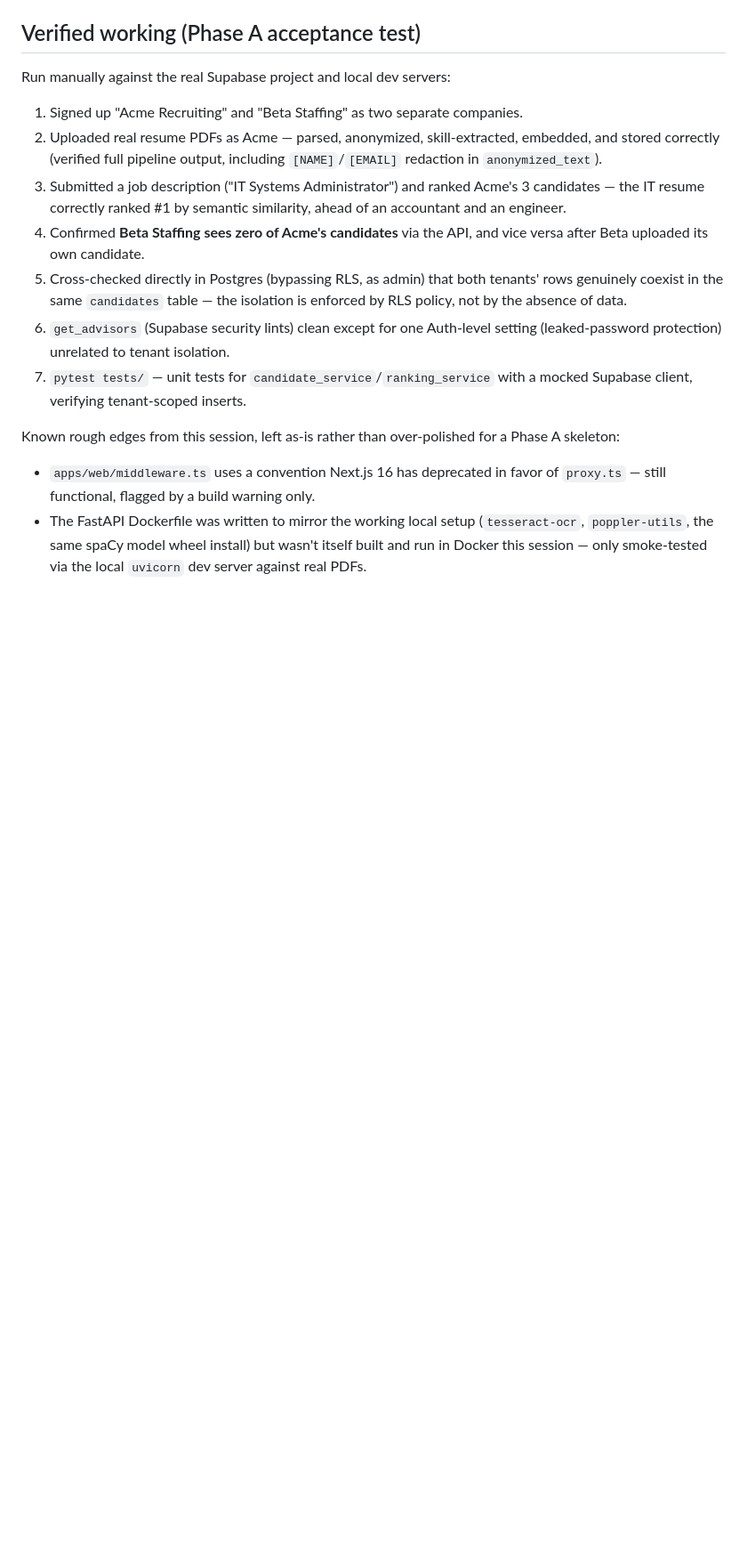
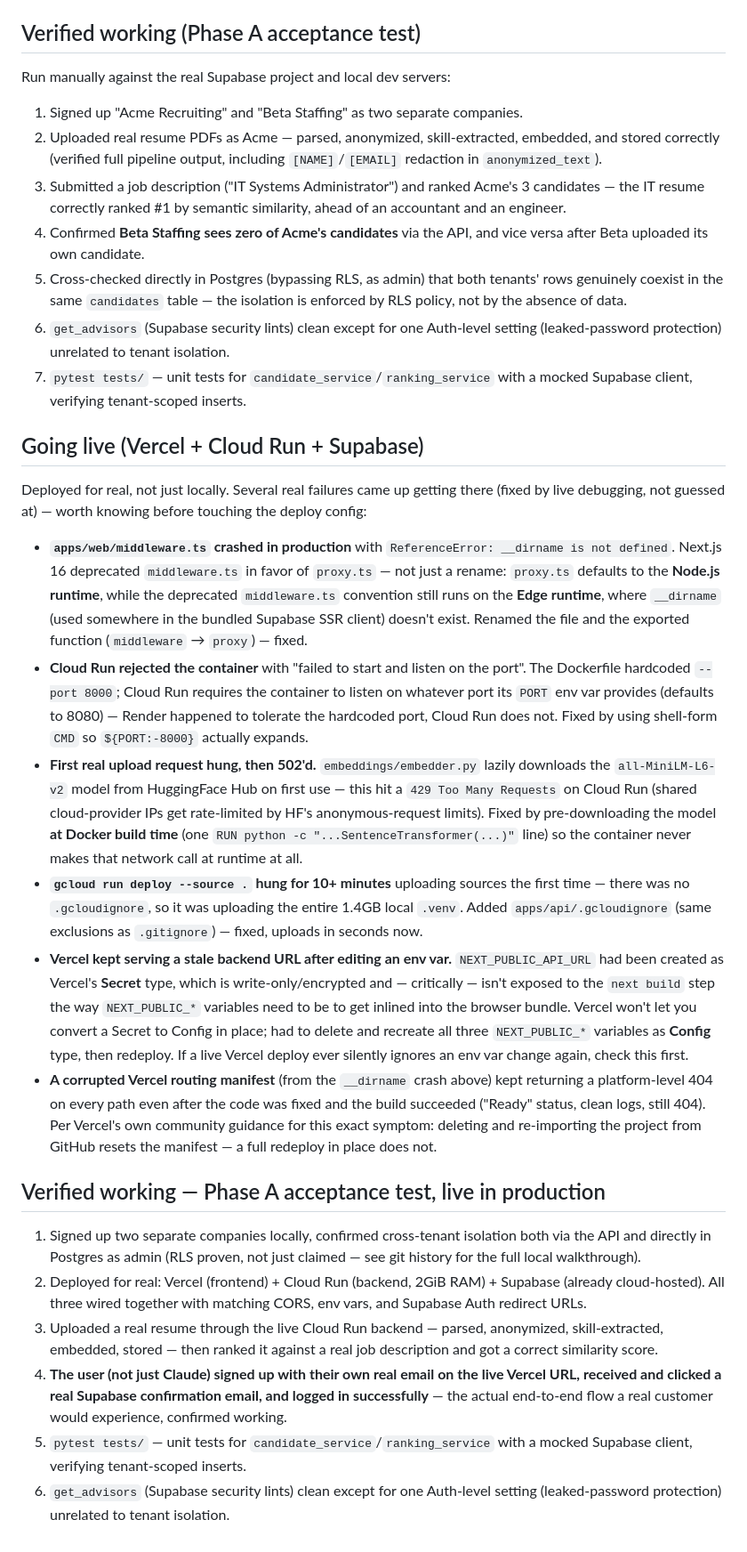
Before and after one commit to FullyMed/My_Projects, a Markdown page: Data_Science/Talent_AI/README.md, the part around one of its changes. Shown at 89% size. GitHub-like rendering; blank space fills up the shorter version.

Commit message:
Document live deployment: Vercel + Cloud Run + Supabase
Records the actual production setup and every real failure hit getting
there (Next.js 16 middleware->proxy Edge/Node runtime split, Cloud Run's
strict PORT contract vs. Render's leniency, HuggingFace rate-limiting on
runtime model downloads, a missing .gcloudignore uploading a 1.4GB .venv,
Vercel's Secret-type env vars never reaching the build step, and a
corrupted Vercel routing manifest needing a full project re-import to
clear) -- so Phase B+ starts from an accurate account of what's live and
why, not just what's in this session's transcript.

Live-verified beyond Claude's own testing: the user signed up with their
own real email on the live Vercel URL, received and clicked a real
Supabase confirmation email, and logged in successfully.

```diff
--- a/Data_Science/Talent_AI/README.md
+++ b/Data_Science/Talent_AI/README.md
@@ -128,11 +151,66 @@ Run manually against the real Supabase project and local dev servers:
 7. `pytest tests/` — unit tests for `candidate_service`/`ranking_service`
    with a mocked Supabase client, verifying tenant-scoped inserts.
 
-Known rough edges from this session, left as-is rather than over-polished
-for a Phase A skeleton:
-- `apps/web/middleware.ts` uses a convention Next.js 16 has deprecated in
-  favor of `proxy.ts` — still functional, flagged by a build warning only.
-- The FastAPI Dockerfile was written to mirror the working local setup
-  (`tesseract-ocr`, `poppler-utils`, the same spaCy model wheel install) but
-  wasn't itself built and run in Docker this session — only smoke-tested via
-  the local `uvicorn` dev server against real PDFs.
+## Going live (Vercel + Cloud Run + Supabase)
+
+Deployed for real, not just locally. Several real failures came up getting
+there (fixed by live debugging, not guessed at) — worth knowing before
+touching the deploy config:
+
+- **`apps/web/middleware.ts` crashed in production** with
+  `ReferenceError: __dirname is not defined`. Next.js 16 deprecated
+  `middleware.ts` in favor of `proxy.ts` — not just a rename: `proxy.ts`
+  defaults to the **Node.js runtime**, while the deprecated `middleware.ts`
+  convention still runs on the **Edge runtime**, where `__dirname` (used
+  somewhere in the bundled Supabase SSR client) doesn't exist. Renamed the
+  file and the exported function (`middleware` → `proxy`) — fixed.
+- **Cloud Run rejected the container** with "failed to start and listen on
+  the port". The Dockerfile hardcoded `--port 8000`; Cloud Run requires the
+  container to listen on whatever port its `PORT` env var provides (defaults
+  to 8080) — Render happened to tolerate the hardcoded port, Cloud Run does
+  not. Fixed by using shell-form `CMD` so `${PORT:-8000}` actually expands.
+- **First real upload request hung, then 502'd.** `embeddings/embedder.py`
+  lazily downloads the `all-MiniLM-L6-v2` model from HuggingFace Hub on first
+  use — this hit a `429 Too Many Requests` on Cloud Run (shared cloud-provider
+  IPs get rate-limited by HF's anonymous-request limits). Fixed by
+  pre-downloading the model **at Docker build time** (one `RUN python -c
+  "...SentenceTransformer(...)"` line) so the container never makes that
+  network call at runtime at all.
+- **`gcloud run deploy --source .` hung for 10+ minutes** uploading sources
+  the first time — there was no `.gcloudignore`, so it was uploading the
+  entire 1.4GB local `.venv`. Added `apps/api/.gcloudignore` (same exclusions
+  as `.gitignore`) — fixed, uploads in seconds now.
+- **Vercel kept serving a stale backend URL after editing an env var.**
+  `NEXT_PUBLIC_API_URL` had been created as Vercel's **Secret** type, which
+  is write-only/encrypted and — critically — isn't exposed to the `next
+  build` step the way `NEXT_PUBLIC_*` variables need to be to get inlined
+  into the browser bundle. Vercel won't let you convert a Secret to Config in
+  place; had to delete and recreate all three `NEXT_PUBLIC_*` variables as
+  **Config** type, then redeploy. If a live Vercel deploy ever silently
+  ignores an env var change again, check this first.
+- **A corrupted Vercel routing manifest** (from the `__dirname` crash above)
+  kept returning a platform-level 404 on every path even after the code was
+  fixed and the build succeeded ("Ready" status, clean logs, still 404). Per
+  Vercel's own community guidance for this exact symptom: deleting and
+  re-importing the project from GitHub resets the manifest — a full redeploy
+  in place does not.
+
+## Verified working — Phase A acceptance test, live in production
+
+1. Signed up two separate companies locally, confirmed cross-tenant isolation
+   both via the API and directly in Postgres as admin (RLS proven, not just
+   claimed — see git history for the full local walkthrough).
+2. Deployed for real: Vercel (frontend) + Cloud Run (backend, 2GiB RAM) +
+   Supabase (already cloud-hosted). All three wired together with matching
+   CORS, env vars, and Supabase Auth redirect URLs.
+3. Uploaded a real resume through the live Cloud Run backend — parsed,
+   anonymized, skill-extracted, embedded, stored — then ranked it against a
+   real job description and got a correct similarity score.
+4. **The user (not just Claude) signed up with their own real email on the
+   live Vercel URL, received and clicked a real Supabase confirmation email,
+   and logged in successfully** — the actual end-to-end flow a real customer
+   would experience, confirmed working.
+5. `pytest tests/` — unit tests for `candidate_service`/`ranking_service`
+   with a mocked Supabase client, verifying tenant-scoped inserts.
+6. `get_advisors` (Supabase security lints) clean except for one Auth-level
+   setting (leaked-password protection) unrelated to tenant isolation.
```
Also changed, not shown: other parts of Data_Science/Talent_AI/README.md (+27 -4 lines).
